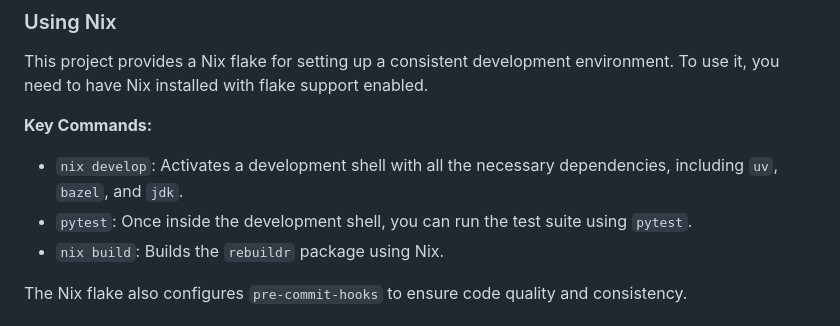
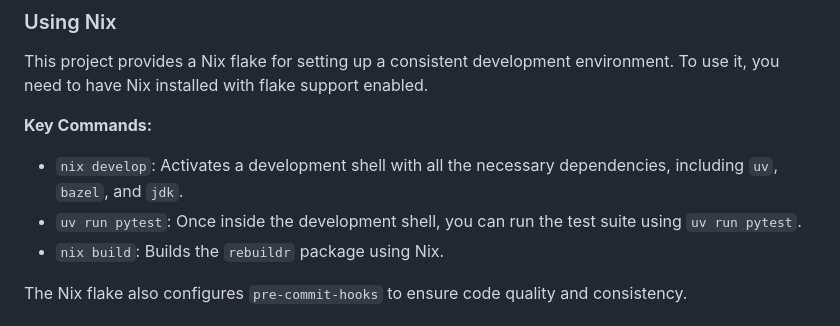
Before and after one commit to pawelchcki/rebuildr, a Markdown page: GEMINI.md, the part around the change. GitHub-like rendering.

```diff
--- a/GEMINI.md
+++ b/GEMINI.md
@@ -43,7 +43,7 @@ This project provides a Nix flake for setting up a consistent development enviro
 **Key Commands:**
 
 *   `nix develop`: Activates a development shell with all the necessary dependencies, including `uv`, `bazel`, and `jdk`.
-*   `pytest`: Once inside the development shell, you can run the test suite using `pytest`.
+*   `uv run pytest`: Once inside the development shell, you can run the test suite using `uv run pytest`.
 *   `nix build`: Builds the `rebuildr` package using Nix.
 
 The Nix flake also configures `pre-commit-hooks` to ensure code quality and consistency.
```
